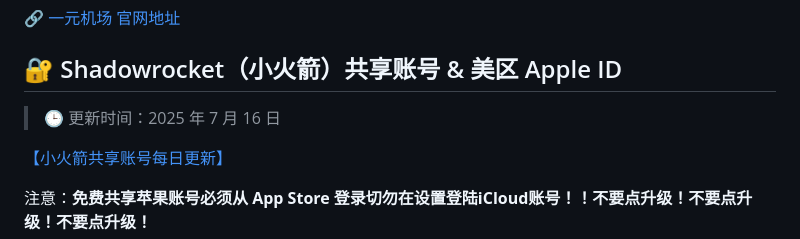
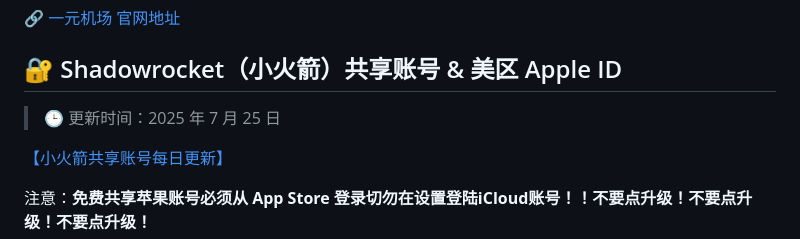
Before and after one commit to juzixp/AppleID-Tutorial, a Markdown page: README.md, the part around the change. Rendered like a GitHub page.

```diff
--- a/README.md
+++ b/README.md
@@ -259,7 +259,7 @@
 
 ## 🔐 Shadowrocket（小火箭）共享账号 & 美区 Apple ID
 
-> 🕒 更新时间：2025 年 7 月 16 日
+> 🕒 更新时间：2025 年 7 月 25 日
 
 [【小火箭共享账号每日更新】](https://docs.applexp.com/free-accounts/Shadowrocket)
 
```
